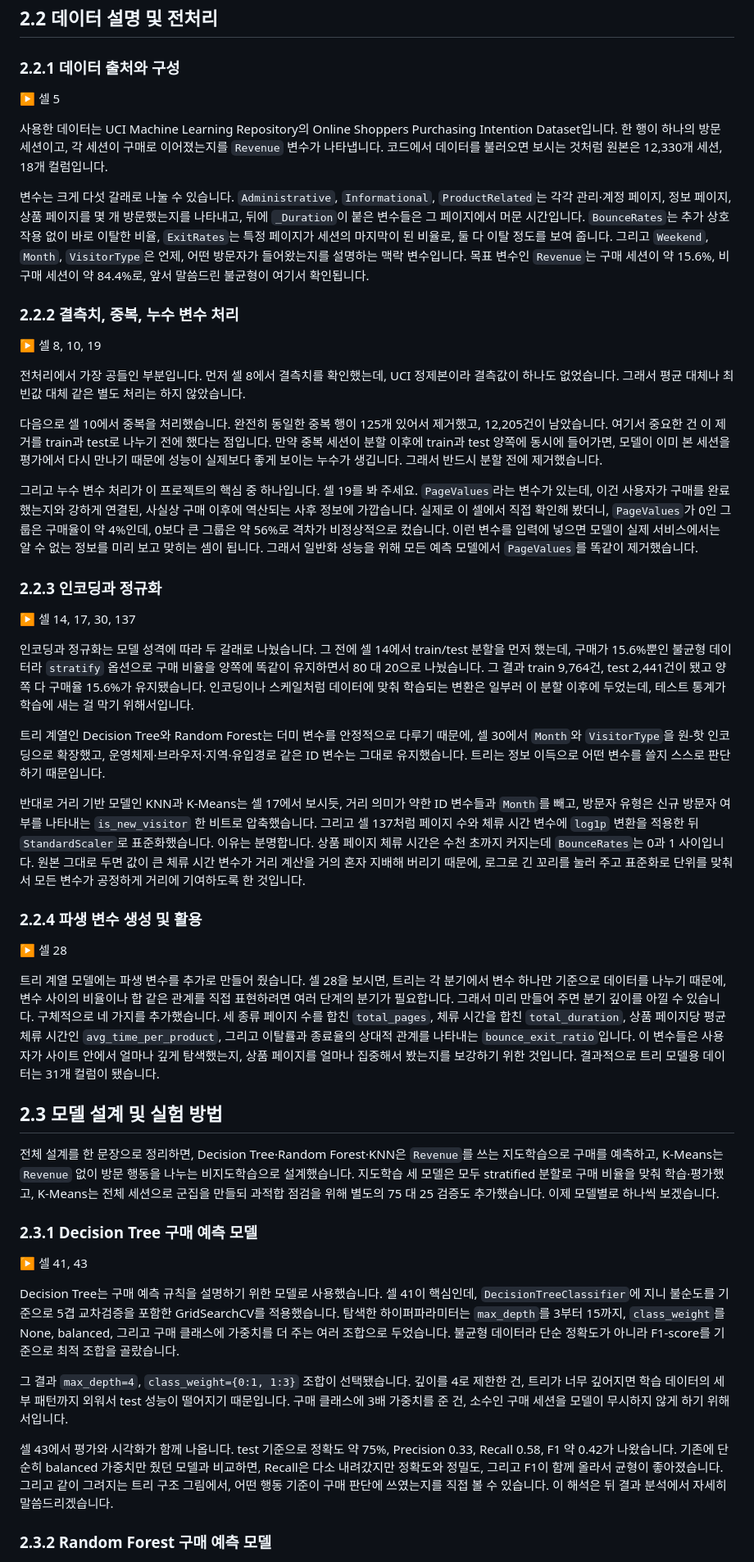
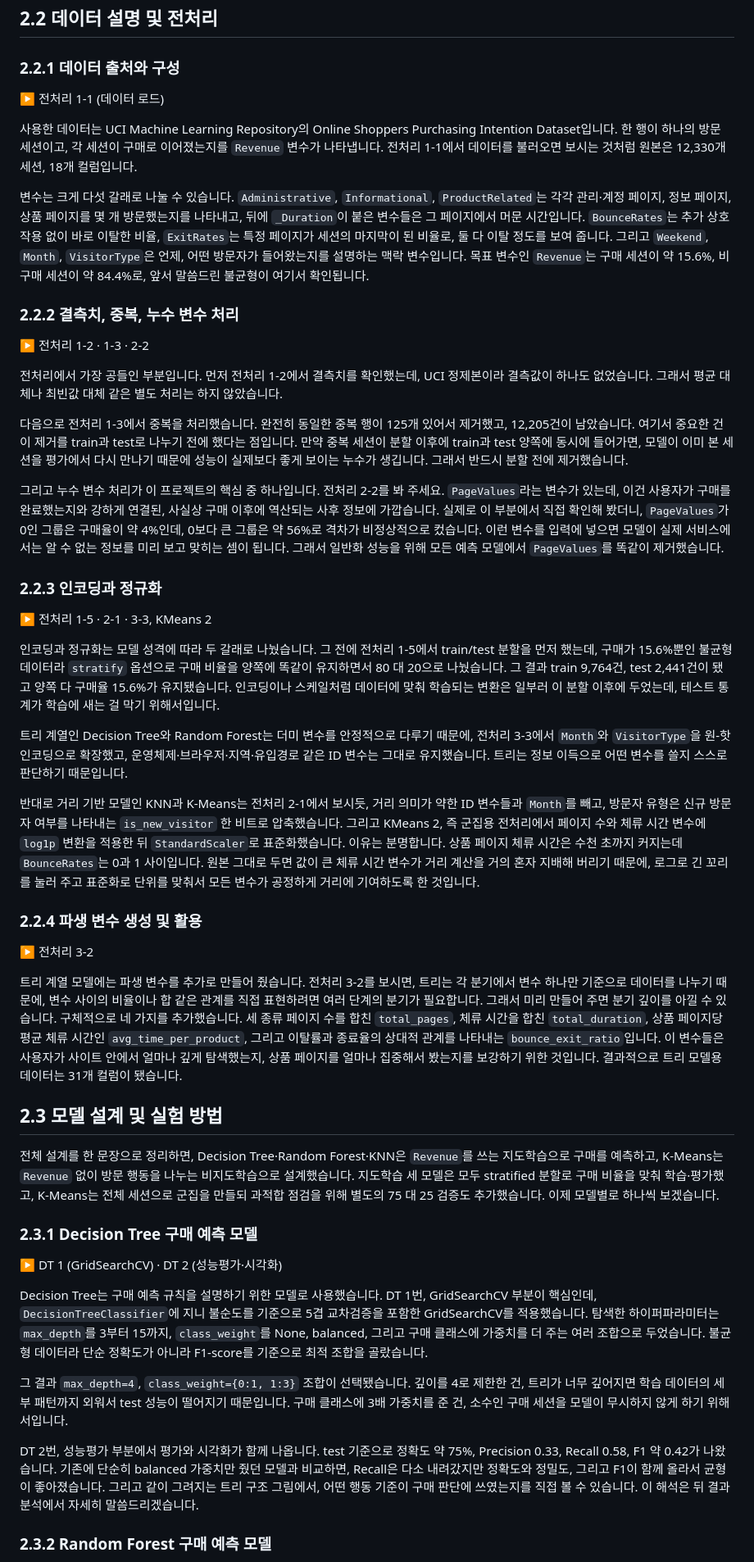
Before and after one commit to ShoppingInsight/shopper-prediction, a Markdown page: 발표대본.md, the part around one of its changes. Shown at 82% size. GitHub-like rendering.

```diff
--- a/발표대본.md
+++ b/발표대본.md
@@ -44,37 +45,37 @@
 
 ### 2.2.1 데이터 출처와 구성
 
-▶ 셀 5
+▶ 전처리 1-1 (데이터 로드)
 
-사용한 데이터는 UCI Machine Learning Repository의 Online Shoppers Purchasing Intention Dataset입니다. 한 행이 하나의 방문 세션이고, 각 세션이 구매로 이어졌는지를 `Revenue` 변수가 나타냅니다. 코드에서 데이터를 불러오면 보시는 것처럼 원본은 12,330개 세션, 18개 컬럼입니다.
+사용한 데이터는 UCI Machine Learning Repository의 Online Shoppers Purchasing Intention Dataset입니다. 한 행이 하나의 방문 세션이고, 각 세션이 구매로 이어졌는지를 `Revenue` 변수가 나타냅니다. 전처리 1-1에서 데이터를 불러오면 보시는 것처럼 원본은 12,330개 세션, 18개 컬럼입니다.
 
 변수는 크게 다섯 갈래로 나눌 수 있습니다. `Administrative`, `Informational`, `ProductRelated`는 각각 관리·계정 페이지, 정보 페이지, 상품 페이지를 몇 개 방문했는지를 나타내고, 뒤에 `_Duration`이 붙은 변수들은 그 페이지에서 머문 시간입니다. `BounceRates`는 추가 상호작용 없이 바로 이탈한 비율, `ExitRates`는 특정 페이지가 세션의 마지막이 된 비율로, 둘 다 이탈 정도를 보여 줍니다. 그리고 `Weekend`, `Month`, `VisitorType`은 언제, 어떤 방문자가 들어왔는지를 설명하는 맥락 변수입니다. 목표 변수인 `Revenue`는 구매 세션이 약 15.6%, 비구매 세션이 약 84.4%로, 앞서 말씀드린 불균형이 여기서 확인됩니다.
 
 ### 2.2.2 결측치, 중복, 누수 변수 처리
 
-▶ 셀 8, 10, 19
+▶ 전처리 1-2 · 1-3 · 2-2
 
-전처리에서 가장 공들인 부분입니다. 먼저 셀 8에서 결측치를 확인했는데, UCI 정제본이라 결측값이 하나도 없었습니다. 그래서 평균 대체나 최빈값 대체 같은 별도 처리는 하지 않았습니다.
+전처리에서 가장 공들인 부분입니다. 먼저 전처리 1-2에서 결측치를 확인했는데, UCI 정제본이라 결측값이 하나도 없었습니다. 그래서 평균 대체나 최빈값 대체 같은 별도 처리는 하지 않았습니다.
 
-다음으로 셀 10에서 중복을 처리했습니다. 완전히 동일한 중복 행이 125개 있어서 제거했고, 12,205건이 남았습니다. 여기서 중요한 건 이 제거를 train과 test로 나누기 전에 했다는 점입니다. 만약 중복 세션이 분할 이후에 train과 test 양쪽에 동시에 들어가면, 모델이 이미 본 세션을 평가에서 다시 만나기 때문에 성능이 실제보다 좋게 보이는 누수가 생깁니다. 그래서 반드시 분할 전에 제거했습니다.
+다음으로 전처리 1-3에서 중복을 처리했습니다. 완전히 동일한 중복 행이 125개 있어서 제거했고, 12,205건이 남았습니다. 여기서 중요한 건 이 제거를 train과 test로 나누기 전에 했다는 점입니다. 만약 중복 세션이 분할 이후에 train과 test 양쪽에 동시에 들어가면, 모델이 이미 본 세션을 평가에서 다시 만나기 때문에 성능이 실제보다 좋게 보이는 누수가 생깁니다. 그래서 반드시 분할 전에 제거했습니다.
 
-그리고 누수 변수 처리가 이 프로젝트의 핵심 중 하나입니다. 셀 19를 봐 주세요. `PageValues`라는 변수가 있는데, 이건 사용자가 구매를 완료했는지와 강하게 연결된, 사실상 구매 이후에 역산되는 사후 정보에 가깝습니다. 실제로 이 셀에서 직접 확인해 봤더니, `PageValues`가 0인 그룹은 구매율이 약 4%인데, 0보다 큰 그룹은 약 56%로 격차가 비정상적으로 컸습니다. 이런 변수를 입력에 넣으면 모델이 실제 서비스에서는 알 수 없는 정보를 미리 보고 맞히는 셈이 됩니다. 그래서 일반화 성능을 위해 모든 예측 모델에서 `PageValues`를 똑같이 제거했습니다.
+그리고 누수 변수 처리가 이 프로젝트의 핵심 중 하나입니다. 전처리 2-2를 봐 주세요. `PageValues`라는 변수가 있는데, 이건 사용자가 구매를 완료했는지와 강하게 연결된, 사실상 구매 이후에 역산되는 사후 정보에 가깝습니다. 실제로 이 부분에서 직접 확인해 봤더니, `PageValues`가 0인 그룹은 구매율이 약 4%인데, 0보다 큰 그룹은 약 56%로 격차가 비정상적으로 컸습니다. 이런 변수를 입력에 넣으면 모델이 실제 서비스에서는 알 수 없는 정보를 미리 보고 맞히는 셈이 됩니다. 그래서 일반화 성능을 위해 모든 예측 모델에서 `PageValues`를 똑같이 제거했습니다.
 
 ### 2.2.3 인코딩과 정규화
 
-▶ 셀 14, 17, 30, 137
+▶ 전처리 1-5 · 2-1 · 3-3, KMeans 2
 
-인코딩과 정규화는 모델 성격에 따라 두 갈래로 나눴습니다. 그 전에 셀 14에서 train/test 분할을 먼저 했는데, 구매가 15.6%뿐인 불균형 데이터라 `stratify` 옵션으로 구매 비율을 양쪽에 똑같이 유지하면서 80 대 20으로 나눴습니다. 그 결과 train 9,764건, test 2,441건이 됐고 양쪽 다 구매율 15.6%가 유지됐습니다. 인코딩이나 스케일처럼 데이터에 맞춰 학습되는 변환은 일부러 이 분할 이후에 두었는데, 테스트 통계가 학습에 새는 걸 막기 위해서입니다.
+인코딩과 정규화는 모델 성격에 따라 두 갈래로 나눴습니다. 그 전에 전처리 1-5에서 train/test 분할을 먼저 했는데, 구매가 15.6%뿐인 불균형 데이터라 `stratify` 옵션으로 구매 비율을 양쪽에 똑같이 유지하면서 80 대 20으로 나눴습니다. 그 결과 train 9,764건, test 2,441건이 됐고 양쪽 다 구매율 15.6%가 유지됐습니다. 인코딩이나 스케일처럼 데이터에 맞춰 학습되는 변환은 일부러 이 분할 이후에 두었는데, 테스트 통계가 학습에 새는 걸 막기 위해서입니다.
 
-트리 계열인 Decision Tree와 Random Forest는 더미 변수를 안정적으로 다루기 때문에, 셀 30에서 `Month`와 `VisitorType`을 원-핫 인코딩으로 확장했고, 운영체제·브라우저·지역·유입경로 같은 ID 변수는 그대로 유지했습니다. 트리는 정보 이득으로 어떤 변수를 쓸지 스스로 판단하기 때문입니다.
+트리 계열인 Decision Tree와 Random Forest는 더미 변수를 안정적으로 다루기 때문에, 전처리 3-3에서 `Month`와 `VisitorType`을 원-핫 인코딩으로 확장했고, 운영체제·브라우저·지역·유입경로 같은 ID 변수는 그대로 유지했습니다. 트리는 정보 이득으로 어떤 변수를 쓸지 스스로 판단하기 때문입니다.
 
-반대로 거리 기반 모델인 KNN과 K-Means는 셀 17에서 보시듯, 거리 의미가 약한 ID 변수들과 `Month`를 빼고, 방문자 유형은 신규 방문자 여부를 나타내는 `is_new_visitor` 한 비트로 압축했습니다. 그리고 셀 137처럼 페이지 수와 체류 시간 변수에 `log1p` 변환을 적용한 뒤 `StandardScaler`로 표준화했습니다. 이유는 분명합니다. 상품 페이지 체류 시간은 수천 초까지 커지는데 `BounceRates`는 0과 1 사이입니다. 원본 그대로 두면 값이 큰 체류 시간 변수가 거리 계산을 거의 혼자 지배해 버리기 때문에, 로그로 긴 꼬리를 눌러 주고 표준화로 단위를 맞춰서 모든 변수가 공정하게 거리에 기여하도록 한 것입니다.
+반대로 거리 기반 모델인 KNN과 K-Means는 전처리 2-1에서 보시듯, 거리 의미가 약한 ID 변수들과 `Month`를 빼고, 방문자 유형은 신규 방문자 여부를 나타내는 `is_new_visitor` 한 비트로 압축했습니다. 그리고 KMeans 2, 즉 군집용 전처리에서 페이지 수와 체류 시간 변수에 `log1p` 변환을 적용한 뒤 `StandardScaler`로 표준화했습니다. 이유는 분명합니다. 상품 페이지 체류 시간은 수천 초까지 커지는데 `BounceRates`는 0과 1 사이입니다. 원본 그대로 두면 값이 큰 체류 시간 변수가 거리 계산을 거의 혼자 지배해 버리기 때문에, 로그로 긴 꼬리를 눌러 주고 표준화로 단위를 맞춰서 모든 변수가 공정하게 거리에 기여하도록 한 것입니다.
 
 ### 2.2.4 파생 변수 생성 및 활용
 
-▶ 셀 28
+▶ 전처리 3-2
 
-트리 계열 모델에는 파생 변수를 추가로 만들어 줬습니다. 셀 28을 보시면, 트리는 각 분기에서 변수 하나만 기준으로 데이터를 나누기 때문에, 변수 사이의 비율이나 합 같은 관계를 직접 표현하려면 여러 단계의 분기가 필요합니다. 그래서 미리 만들어 주면 분기 깊이를 아낄 수 있습니다. 구체적으로 네 가지를 추가했습니다. 세 종류 페이지 수를 합친 `total_pages`, 체류 시간을 합친 `total_duration`, 상품 페이지당 평균 체류 시간인 `avg_time_per_product`, 그리고 이탈률과 종료율의 상대적 관계를 나타내는 `bounce_exit_ratio`입니다. 이 변수들은 사용자가 사이트 안에서 얼마나 깊게 탐색했는지, 상품 페이지를 얼마나 집중해서 봤는지를 보강하기 위한 것입니다. 결과적으로 트리 모델용 데이터는 31개 컬럼이 됐습니다.
+트리 계열 모델에는 파생 변수를 추가로 만들어 줬습니다. 전처리 3-2를 보시면, 트리는 각 분기에서 변수 하나만 기준으로 데이터를 나누기 때문에, 변수 사이의 비율이나 합 같은 관계를 직접 표현하려면 여러 단계의 분기가 필요합니다. 그래서 미리 만들어 주면 분기 깊이를 아낄 수 있습니다. 구체적으로 네 가지를 추가했습니다. 세 종류 페이지 수를 합친 `total_pages`, 체류 시간을 합친 `total_duration`, 상품 페이지당 평균 체류 시간인 `avg_time_per_product`, 그리고 이탈률과 종료율의 상대적 관계를 나타내는 `bounce_exit_ratio`입니다. 이 변수들은 사용자가 사이트 안에서 얼마나 깊게 탐색했는지, 상품 페이지를 얼마나 집중해서 봤는지를 보강하기 위한 것입니다. 결과적으로 트리 모델용 데이터는 31개 컬럼이 됐습니다.
 
 ## 2.3 모델 설계 및 실험 방법
 
@@ -82,13 +83,13 @@
 
 ### 2.3.1 Decision Tree 구매 예측 모델
 
-▶ 셀 41, 43
+▶ DT 1 (GridSearchCV) · DT 2 (성능평가·시각화)
 
-Decision Tree는 구매 예측 규칙을 설명하기 위한 모델로 사용했습니다. 셀 41이 핵심인데, `DecisionTreeClassifier`에 지니 불순도를 기준으로 5겹 교차검증을 포함한 GridSearchCV를 적용했습니다. 탐색한 하이퍼파라미터는 `max_depth`를 3부터 15까지, `class_weight`를 None, balanced, 그리고 구매 클래스에 가중치를 더 주는 여러 조합으로 두었습니다. 불균형 데이터라 단순 정확도가 아니라 F1-score를 기준으로 최적 조합을 골랐습니다.
+Decision Tree는 구매 예측 규칙을 설명하기 위한 모델로 사용했습니다. DT 1번, GridSearchCV 부분이 핵심인데, `DecisionTreeClassifier`에 지니 불순도를 기준으로 5겹 교차검증을 포함한 GridSearchCV를 적용했습니다. 탐색한 하이퍼파라미터는 `max_depth`를 3부터 15까지, `class_weight`를 None, balanced, 그리고 구매 클래스에 가중치를 더 주는 여러 조합으로 두었습니다. 불균형 데이터라 단순 정확도가 아니라 F1-score를 기준으로 최적 조합을 골랐습니다.
 
 그 결과 `max_depth=4`, `class_weight={0:1, 1:3}` 조합이 선택됐습니다. 깊이를 4로 제한한 건, 트리가 너무 깊어지면 학습 데이터의 세부 패턴까지 외워서 test 성능이 떨어지기 때문입니다. 구매 클래스에 3배 가중치를 준 건, 소수인 구매 세션을 모델이 무시하지 않게 하기 위해서입니다.
 
-셀 43에서 평가와 시각화가 함께 나옵니다. test 기준으로 정확도 약 75%, Precision 0.33, Recall 0.58, F1 약 0.42가 나왔습니다. 기존에 단순히 balanced 가중치만 줬던 모델과 비교하면, Recall은 다소 내려갔지만 정확도와 정밀도, 그리고 F1이 함께 올라서 균형이 좋아졌습니다. 그리고 같이 그려지는 트리 구조 그림에서, 어떤 행동 기준이 구매 판단에 쓰였는지를 직접 볼 수 있습니다. 이 해석은 뒤 결과 분석에서 자세히 말씀드리겠습니다.
+DT 2번, 성능평가 부분에서 평가와 시각화가 함께 나옵니다. test 기준으로 정확도 약 75%, Precision 0.33, Recall 0.58, F1 약 0.42가 나왔습니다. 기존에 단순히 balanced 가중치만 줬던 모델과 비교하면, Recall은 다소 내려갔지만 정확도와 정밀도, 그리고 F1이 함께 올라서 균형이 좋아졌습니다. 그리고 같이 그려지는 트리 구조 그림에서, 어떤 행동 기준이 구매 판단에 쓰였는지를 직접 볼 수 있습니다. 이 해석은 뒤 결과 분석에서 자세히 말씀드리겠습니다.
 
 ### 2.3.2 Random Forest 구매 예측 모델
 
```
Also changed, not shown: other parts of 발표대본.md (+24 -23 lines).
